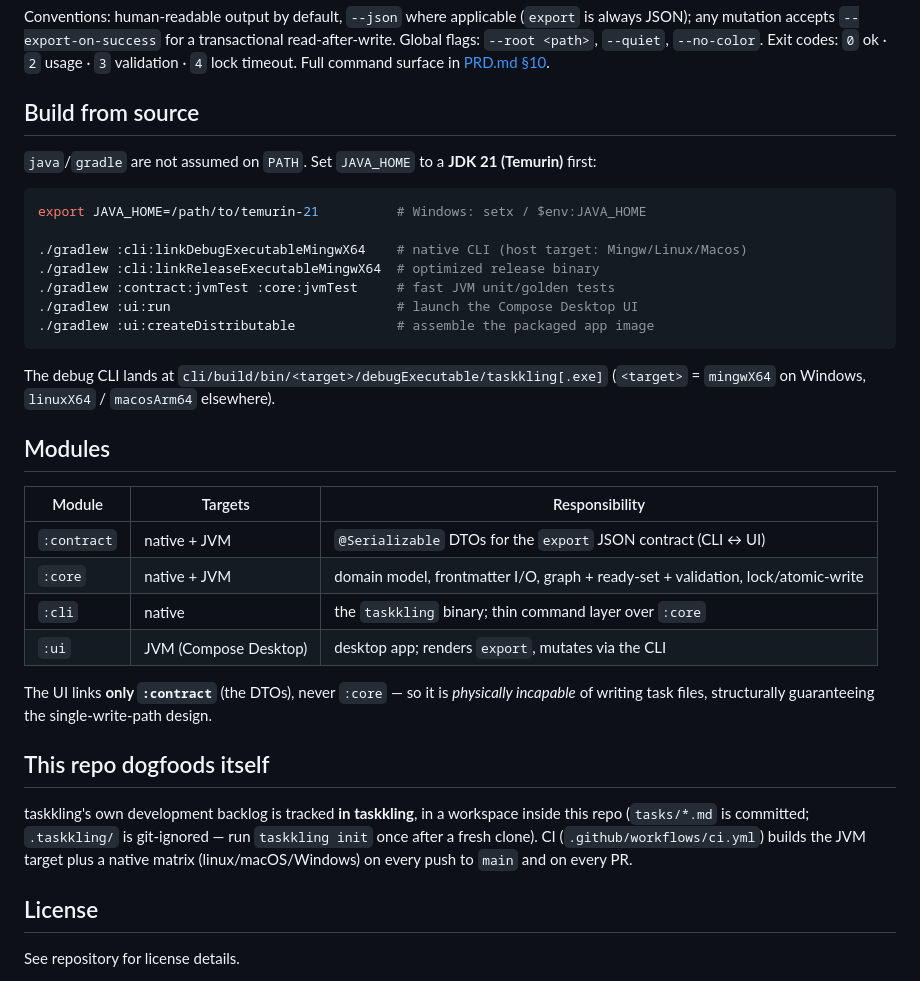
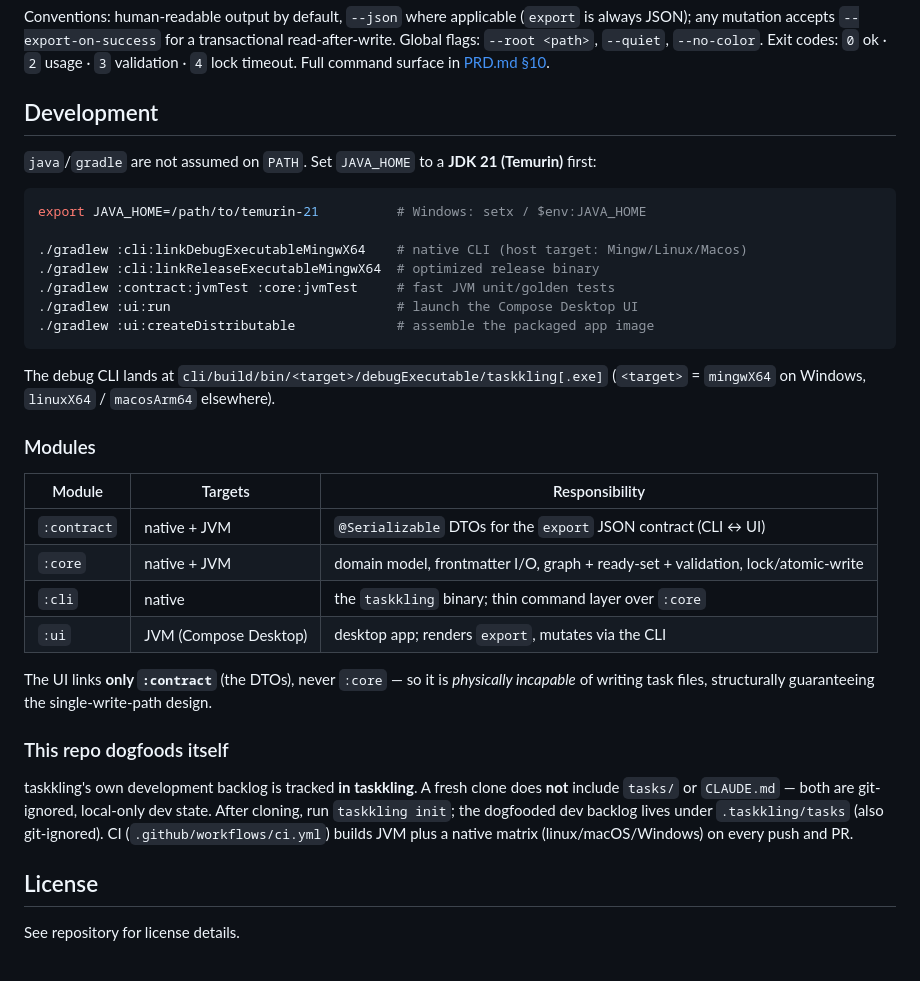
Before and after one commit to Treide1/taskkling, a Markdown page: README.md, the part around one of its changes. Rendered like a GitHub page.

```diff
--- a/README.md
+++ b/README.md
@@ -55,7 +117,7 @@ always JSON); any mutation accepts `--export-on-success` for a transactional rea
 Global flags: `--root <path>`, `--quiet`, `--no-color`. Exit codes: `0` ok · `2` usage ·
 `3` validation · `4` lock timeout. Full command surface in [PRD.md §10](PRD.md).
 
-## Build from source
+## Development
 
 `java`/`gradle` are not assumed on `PATH`. Set `JAVA_HOME` to a **JDK 21 (Temurin)** first:
 
@@ -72,7 +134,7 @@ export JAVA_HOME=/path/to/temurin-21          # Windows: setx / $env:JAVA_HOME
 The debug CLI lands at `cli/build/bin/<target>/debugExecutable/taskkling[.exe]`
 (`<target>` = `mingwX64` on Windows, `linuxX64` / `macosArm64` elsewhere).
 
-## Modules
+### Modules
 
 | Module | Targets | Responsibility |
 |---|---|---|
@@ -84,12 +146,13 @@ The debug CLI lands at `cli/build/bin/<target>/debugExecutable/taskkling[.exe]`
 The UI links **only `:contract`** (the DTOs), never `:core` — so it is *physically
 incapable* of writing task files, structurally guaranteeing the single-write-path design.
 
-## This repo dogfoods itself
+### This repo dogfoods itself
 
-taskkling's own development backlog is tracked **in taskkling**, in a workspace inside this
-repo (`tasks/*.md` is committed; `.taskkling/` is git-ignored — run `taskkling init` once
-after a fresh clone). CI (`.github/workflows/ci.yml`) builds the JVM target plus a native
-matrix (linux/macOS/Windows) on every push to `main` and on every PR.
+taskkling's own development backlog is tracked **in taskkling**. A fresh clone does
+**not** include `tasks/` or `CLAUDE.md` — both are git-ignored, local-only dev state.
+After cloning, run `taskkling init`; the dogfooded dev backlog lives under
+`.taskkling/tasks` (also git-ignored). CI (`.github/workflows/ci.yml`) builds JVM plus
+a native matrix (linux/macOS/Windows) on every push and PR.
 
 ## License
 
```
Also changed, not shown: other parts of README.md (+65 -3 lines), docs/adr/0001-install-and-distribution.md (added, +115 -0 lines).
